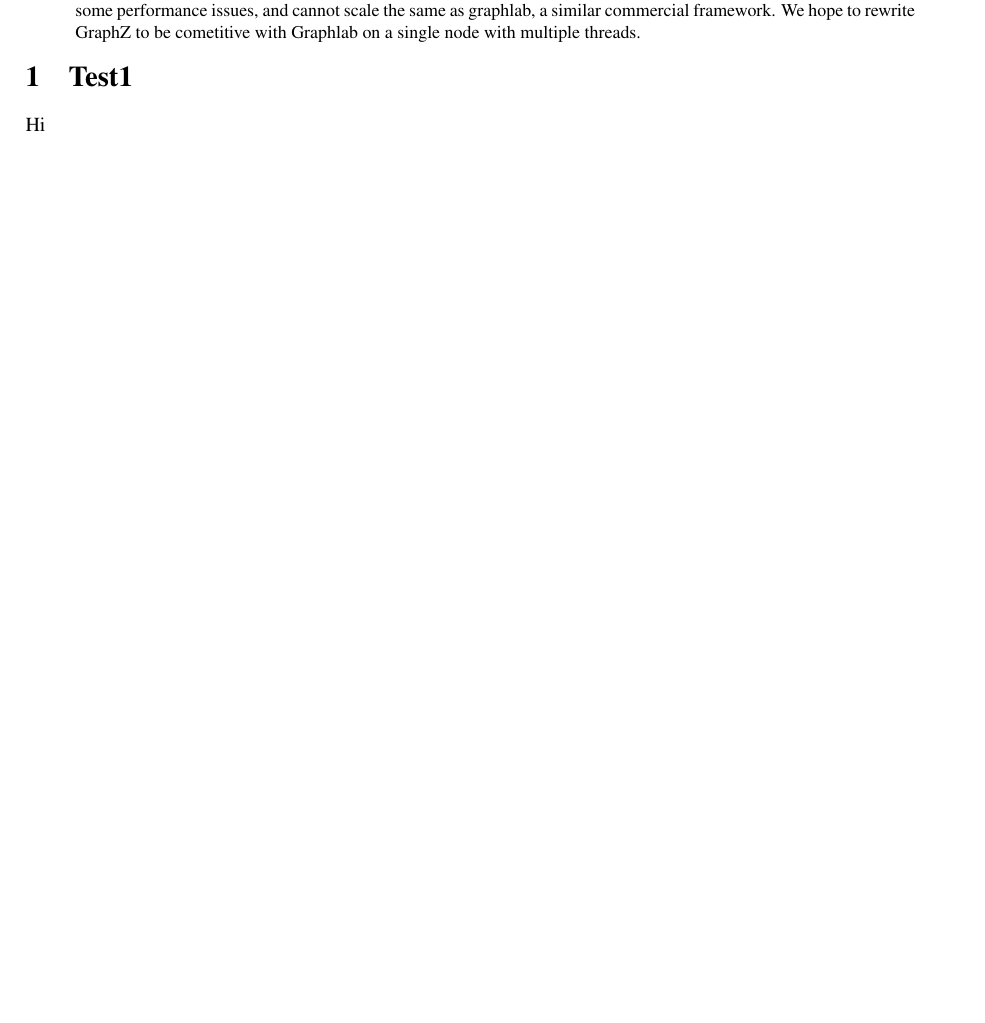
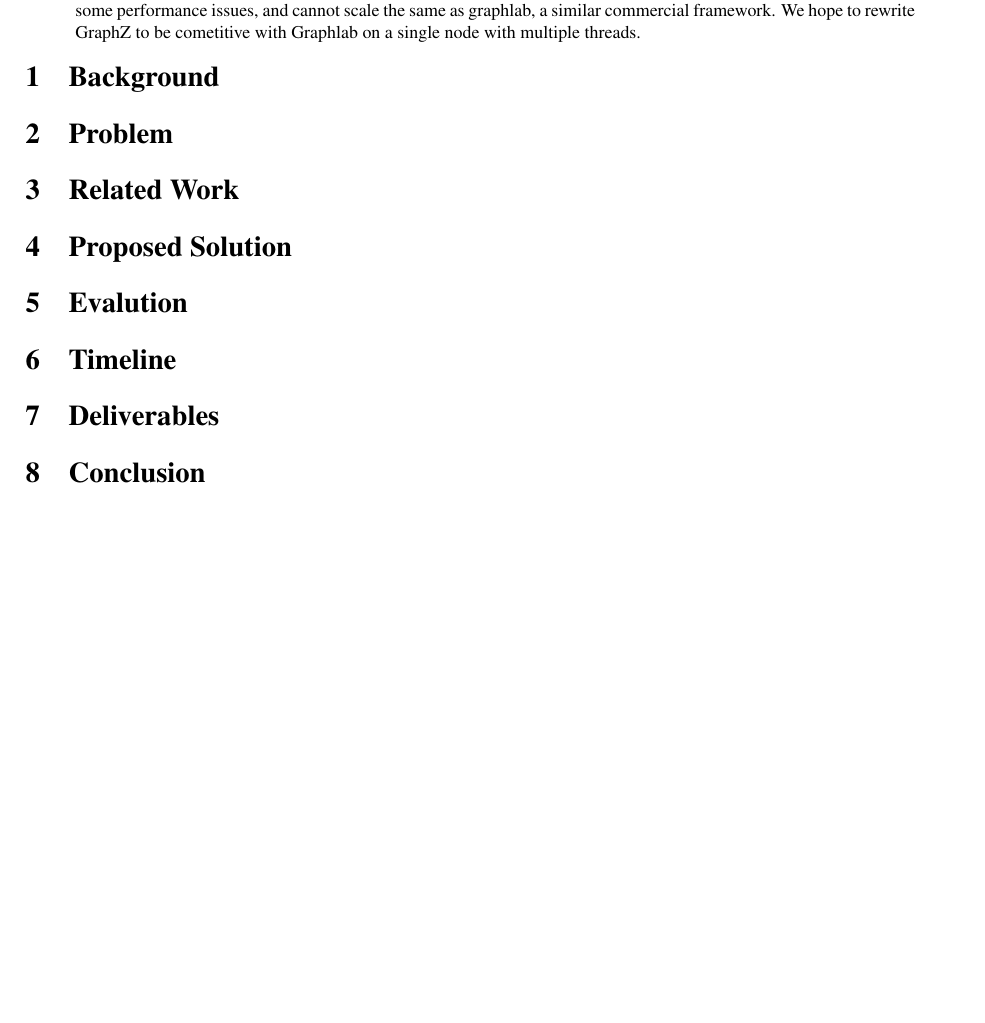
Before and after one commit to fmeef/SC16_proposed_docs, a LaTeX paper (proposal/proposal.tex): part of the page, cut so that both start at the same text, the shorter picture padded with empty space. Compiled offline with pdfLaTeX.

Commit message:
Added basic structure

```diff
--- a/proposal/proposal.tex
+++ b/proposal/proposal.tex
@@ -29,8 +29,13 @@
 \end{abstract}
 
 \begin{multicols}{2}
-  \section{Test1}
-  Hi
-
+  \section{Background}
+  \section{Problem}
+  \section{Related Work}
+  \section{Proposed Solution}
+  \section{Evalution}
+  \section{Timeline}
+  \section{Deliverables}
+  \section{Conclusion}
 \end{multicols}
 \end{document}
```
Also changed, not shown: proposal/proposal.pdf, 1 other file.
